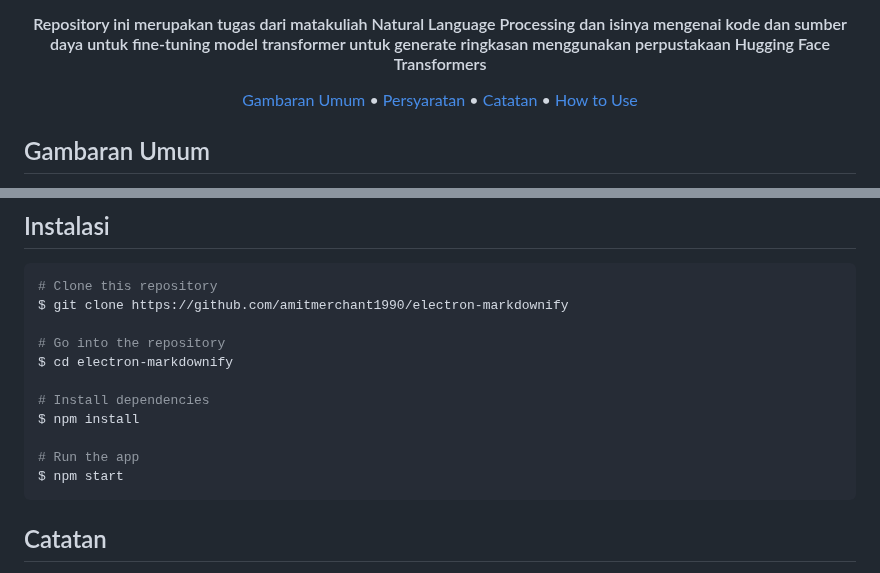
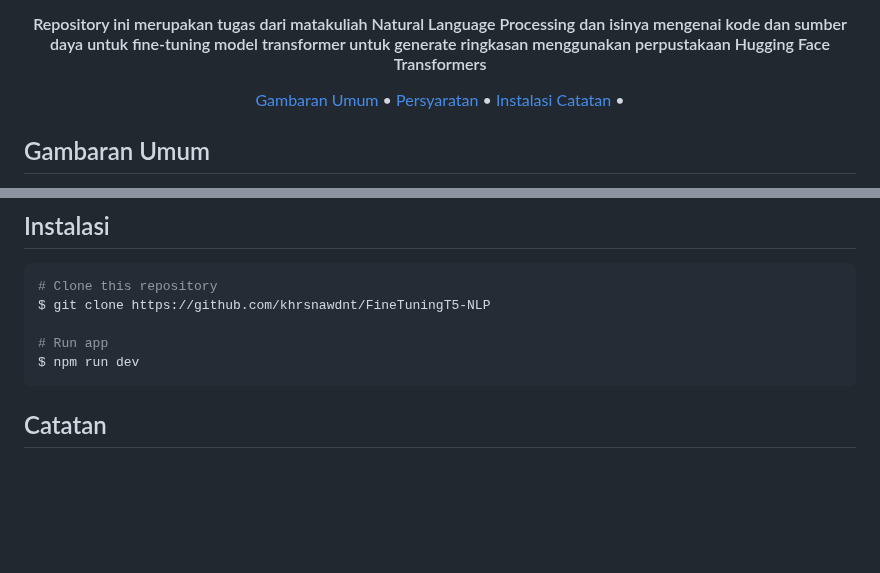
Before and after one commit to khrsnawdnt/FineTuningT5-NLP, a Markdown page: README.md, 2 parts joined by grey strips. Rendered like a GitHub page; blank space fills up the shorter version.

````diff
--- a/README.md
+++ b/README.md
@@ -13,8 +13,8 @@
 <p align="center">
   <a href="#gambaran-umum">Gambaran Umum</a> •
   <a href="#persyaratan">Persyaratan</a> •
+  <a href="#instalasi">Instalasi</a>
   <a href="#Catatan">Catatan</a> •
-  <a href="#how-to-use">How to Use</a>
 </p>
 
 
@@ -34,16 +34,10 @@ Summarization adalah tugas pemrosesan bahasa alami (NLP) yang melibatkan penyusu
 
 ```bash
 # Clone this repository
-$ git clone https://github.com/amitmerchant1990/electron-markdownify
+$ git clone https://github.com/khrsnawdnt/FineTuningT5-NLP
 
-# Go into the repository
-$ cd electron-markdownify
-
-# Install dependencies
-$ npm install
-
-# Run the app
-$ npm start
+# Run app
+$ npm run dev
 ```
 
 ## Catatan
````
